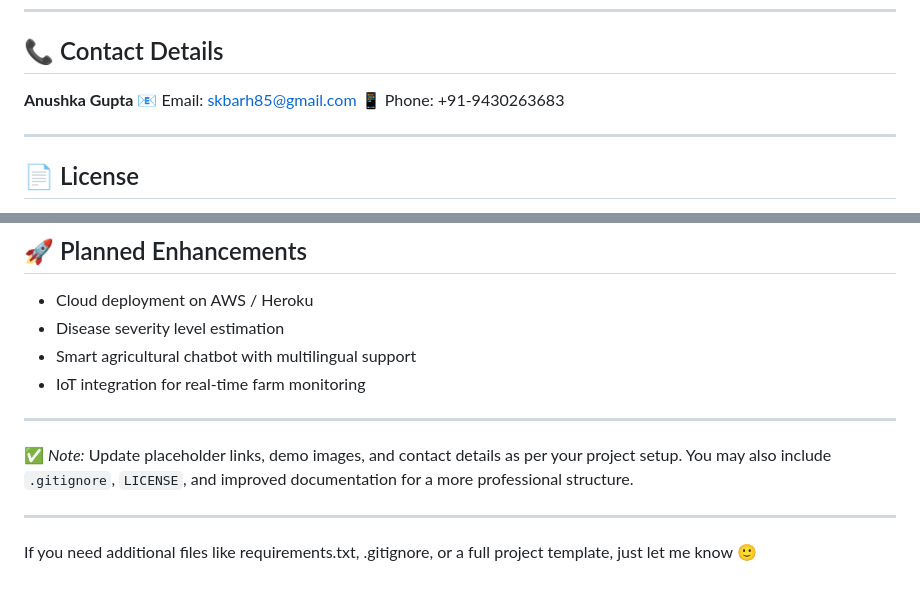
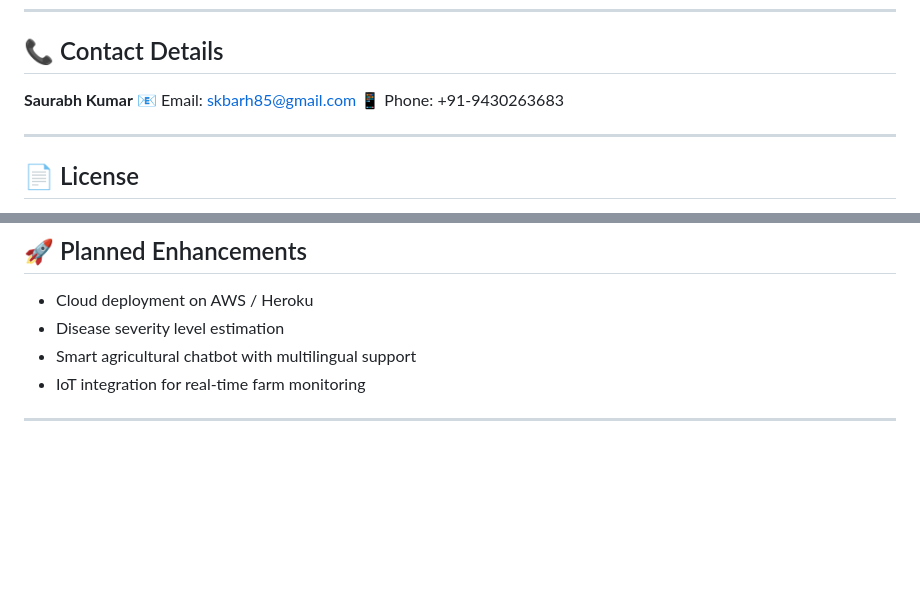
Before and after one commit to SaurabhK85/AI-Powered-Plant-Disease-Detection, a Markdown page: README.md, 2 parts joined by grey strips. GitHub-like rendering; blank space fills up the shorter version.

Commit message:
Revise contact information and clean up README
Updated contact details and removed placeholder notes.

```diff
--- a/README.md
+++ b/README.md
@@ -109,7 +109,7 @@ Open your browser and go to:
 
 ## 📞 Contact Details
 
-**Anushka Gupta**
+**Saurabh Kumar**
 📧 Email: [skbarh85@gmail.com](mailto:skbarh85@gmail.com)
 📱 Phone: +91-9430263683
 
@@ -137,10 +137,3 @@ This project is released under the MIT License. You are free to use, modify, and
 * IoT integration for real-time farm monitoring
 
 ---
-
-✅ *Note:*
-Update placeholder links, demo images, and contact details as per your project setup. You may also include `.gitignore`, `LICENSE`, and improved documentation for a more professional structure.
-
----
-
-If you need additional files like requirements.txt, .gitignore, or a full project template, just let me know 🙂
```
